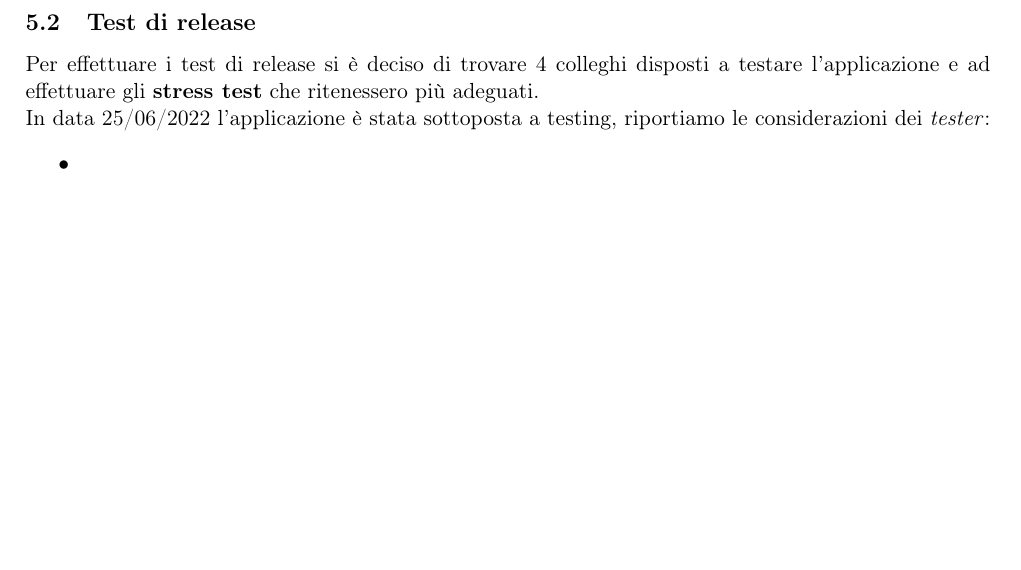
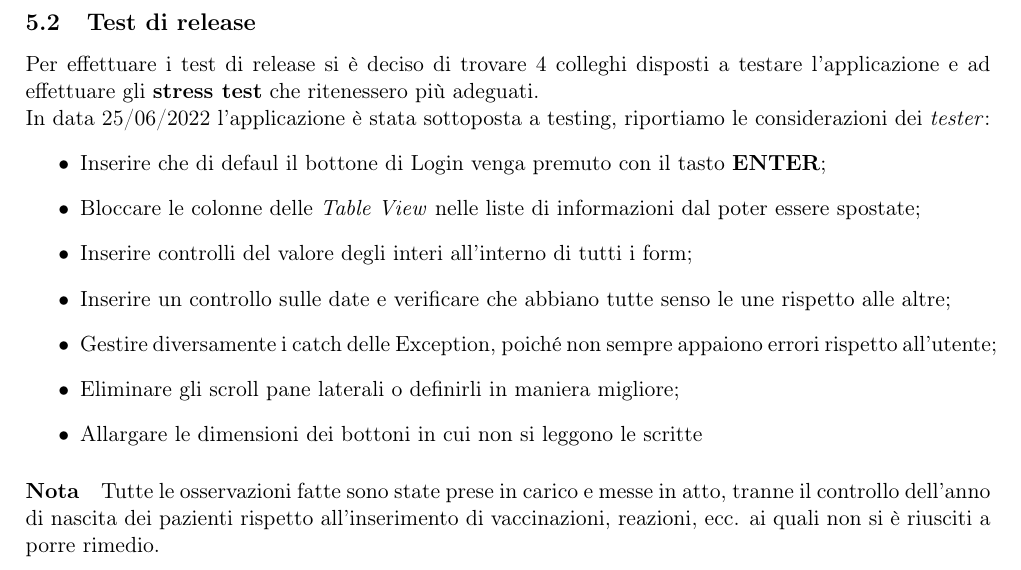
Before and after one commit to ChiaraSolito/VaccineSupervision, a LaTeX document (doc/Documentazione.tex): part of page 27 of 38 before the commit and part of page 28 of 39 after it, cut so that both start at the same text, the shorter picture padded with empty space. Compiled offline with pdfLaTeX.

Commit message:
changed doc

```diff
--- a/doc/Documentazione.tex
+++ b/doc/Documentazione.tex
@@ -406,9 +410,15 @@ Insieme a questo documento in formato PDF viene fornito anche il codice \LaTeX
         Per effettuare i test di release si è deciso di trovare 4 colleghi disposti a testare l'applicazione e ad effettuare gli \textbf{stress test} che ritenessero più adeguati.\\
         In data 25/06/2022 l'applicazione è stata sottoposta a testing, riportiamo le considerazioni dei \textit{tester}:
             \begin{itemize}
-                \item
+                \item Inserire che di defaul il bottone di Login venga premuto con il tasto \textbf{ENTER};
+                \item Bloccare le colonne delle \textit{Table View} nelle liste di informazioni dal poter essere spostate;
+                \item Inserire controlli del valore degli interi all'interno di tutti i form;
+                \item Inserire un controllo sulle date e verificare che abbiano tutte senso le une rispetto alle altre;
+                \item Gestire diversamente i catch delle Exception, poiché non sempre appaiono errori rispetto all'utente;
+                \item Eliminare gli scroll pane laterali o definirli in maniera migliore;
+                \item Allargare le dimensioni dei bottoni in cui non si leggono le scritte
             \end{itemize}
-
+        \paragraph*{Nota} Tutte le osservazioni fatte sono state prese in carico e messe in atto, tranne il controllo dell'anno di nascita dei pazienti rispetto all'inserimento di vaccinazioni, reazioni, ecc. ai quali non si è riusciti a porre rimedio.
     \newpage
         \subsection{Test degli utenti}
         In questo caso si è deciso di simulare un test dell'utente che fosse il più possibile vicino ad un vero test: si sono scelti 3 \textit{tester senza background informatico}.\\
```
Also changed, not shown: doc/Documentazione.pdf, doc/pictures/ControllerDati.png, doc/Documentazione.tex (6 more changed lines).
